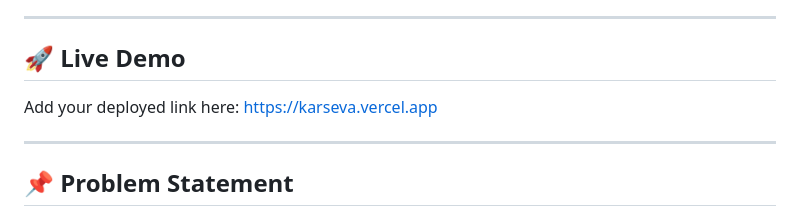
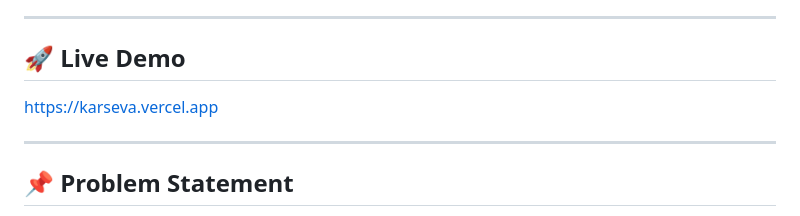
Before and after one commit to NamanJainnnn/KarSeva, a Markdown page: README.md, the part around the change. GitHub-like rendering.

Commit message:
Update live demo link in README

```diff
--- a/README.md
+++ b/README.md
@@ -8,7 +8,6 @@ Built for real-world impact, KarSeva helps NGOs, local organizations, and commun
 
 ## 🚀 Live Demo
 
-Add your deployed link here:
 https://karseva.vercel.app
 
 ---
```
